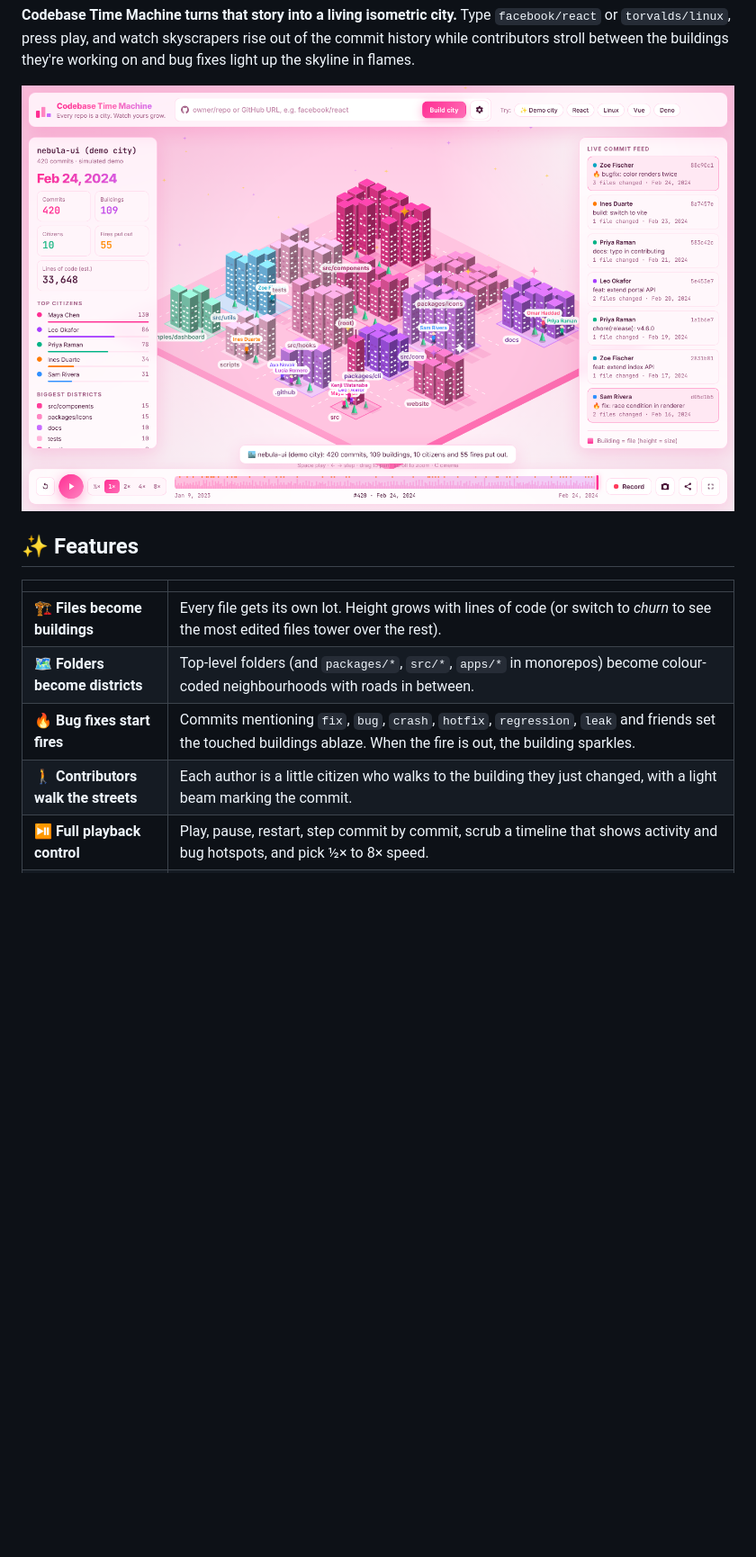
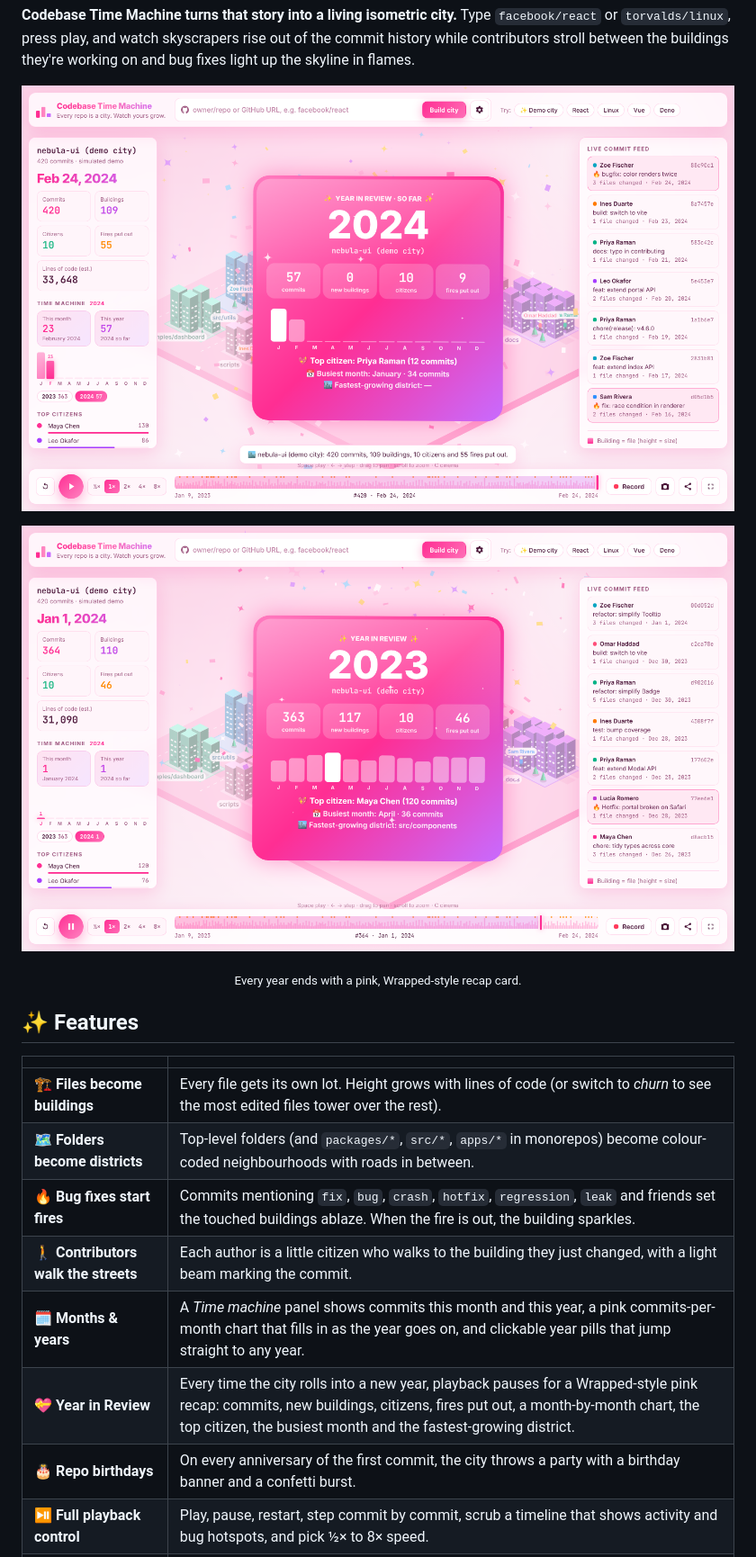
Before and after one commit to Anushka180712/Codebase-TimeMachine, a Markdown page: README.md, the part around the change. Shown at 90% size. GitHub-like rendering; pictures changed too: docs/screenshot.png, docs/year-in-review.png (added); blank space fills up the shorter version.

Commit message:
Add months and years panel, Year in Review recap and repo birthdays

```diff
--- a/README.md
+++ b/README.md
@@ -25,6 +25,14 @@ Every codebase has a story. The first lonely commit. The week the team doubled.
 
 ![Screenshot of a fully grown city with stats and a live commit feed](docs/screenshot.png)
 
+<div align="center">
+
+![Year in Review card popping up as the city enters a new year](docs/year-in-review.png)
+
+<sub>Every year ends with a pink, Wrapped-style recap card.</sub>
+
+</div>
+
 ## ✨ Features
 
 | | |
@@ -33,6 +41,9 @@ Every codebase has a story. The first lonely commit. The week the team doubled.
 | 🗺️ **Folders become districts** | Top-level folders (and `packages/*`, `src/*`, `apps/*` in monorepos) become colour-coded neighbourhoods with roads in between. |
 | 🔥 **Bug fixes start fires** | Commits mentioning `fix`, `bug`, `crash`, `hotfix`, `regression`, `leak` and friends set the touched buildings ablaze. When the fire is out, the building sparkles. |
 | 🚶 **Contributors walk the streets** | Each author is a little citizen who walks to the building they just changed, with a light beam marking the commit. |
+| 🗓️ **Months & years** | A *Time machine* panel shows commits this month and this year, a pink commits-per-month chart that fills in as the year goes on, and clickable year pills that jump straight to any year. |
+| 💝 **Year in Review** | Every time the city rolls into a new year, playback pauses for a Wrapped-style pink recap: commits, new buildings, citizens, fires put out, a month-by-month chart, the top citizen, the busiest month and the fastest-growing district. |
+| 🎂 **Repo birthdays** | On every anniversary of the first commit, the city throws a party with a birthday banner and a confetti burst. |
 | ⏯️ **Full playback control** | Play, pause, restart, step commit by commit, scrub a timeline that shows activity and bug hotspots, and pick ½× to 8× speed. |
 | 📊 **Live stats** | Date, commits, buildings, citizens, fires put out, estimated lines of code, a contributor leaderboard and the biggest districts, all updating in real time. |
 | 📰 **Live commit feed** | Scrolling feed of commit messages with links back to GitHub. |
```
Also changed, not shown: 4 other files.
